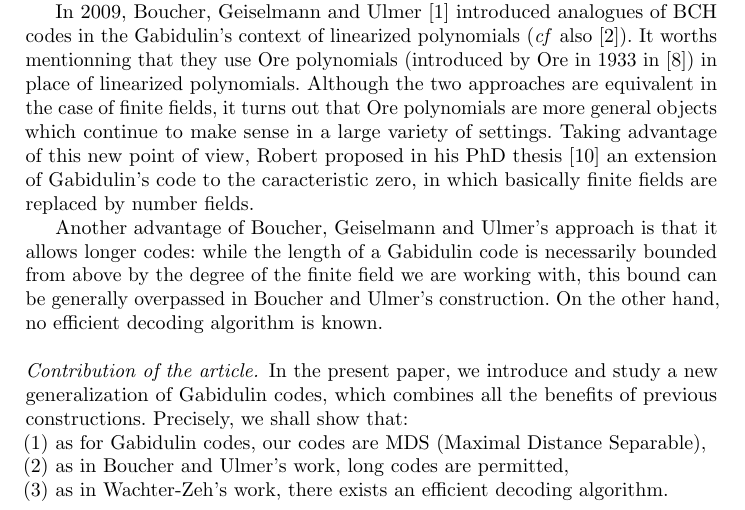
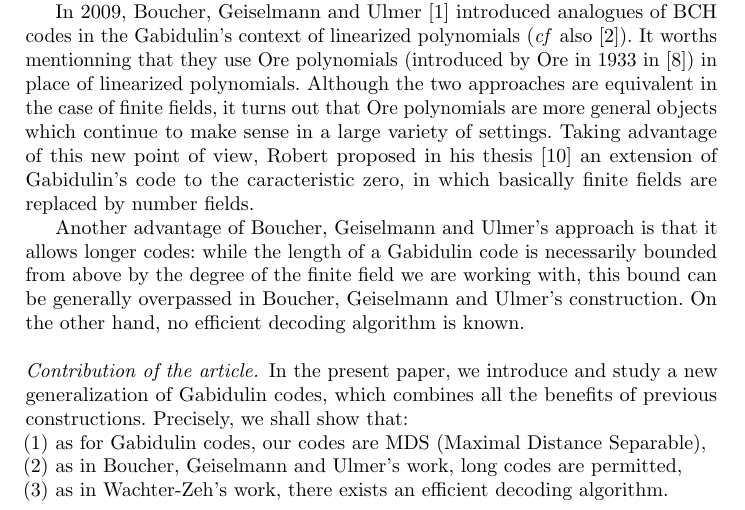
Before and after one commit to xcaruso/gabidulin, a LaTeX paper (gabidulin-wcc.tex): part of page 1 of 9, cut so that both start at the same text. Compiled offline with pdfLaTeX.

Commit message:
More fixes

```diff
--- a/gabidulin-wcc.tex
+++ b/gabidulin-wcc.tex
@@ -74,16 +74,16 @@ the case of finite fields, it turns out that Ore polynomials are more
 general objects which continue to make sense in a large variety of
 settings.
 Taking advantage of this new point of view, Robert proposed in his
-PhD thesis~\cite{robert} an extension of Gabidulin's code to the
+thesis~\cite{robert} an extension of Gabidulin's code to the
 caracteristic zero, in which basically finite fields are replaced
 by number fields.
 
 Another advantage of Boucher, Geiselmann and Ulmer's approach is that it
 allows longer codes: while the length of a Gabidulin code is necessarily
 bounded from above by the degree of the finite field we are working
-with, this bound can be generally overpassed in Boucher and Ulmer's
-construction. On the other hand, no efficient decoding algorithm is
-known.
+with, this bound can be generally overpassed in Boucher, Geiselmann and
+Ulmer's construction. On the other hand, no efficient decoding algorithm
+is known.
 
 \paragraph{Contribution of the article.}
 
@@ -96,10 +96,12 @@ constructions. Precisely, we shall show that:
 Separable),
 
 \noindent
-(2) as in Boucher and Ulmer's work, long codes are permitted,
+(2) as in Boucher, Geiselmann and Ulmer's work, long codes are
+permitted,
 
 \noindent
-(3) as in Wachter-Zeh's work, there exists an efficient decoding algorithm.
+(3) as in Wachter-Zeh's work, there exists an efficient decoding
+algorithm.
 
 \smallskip
 
```
